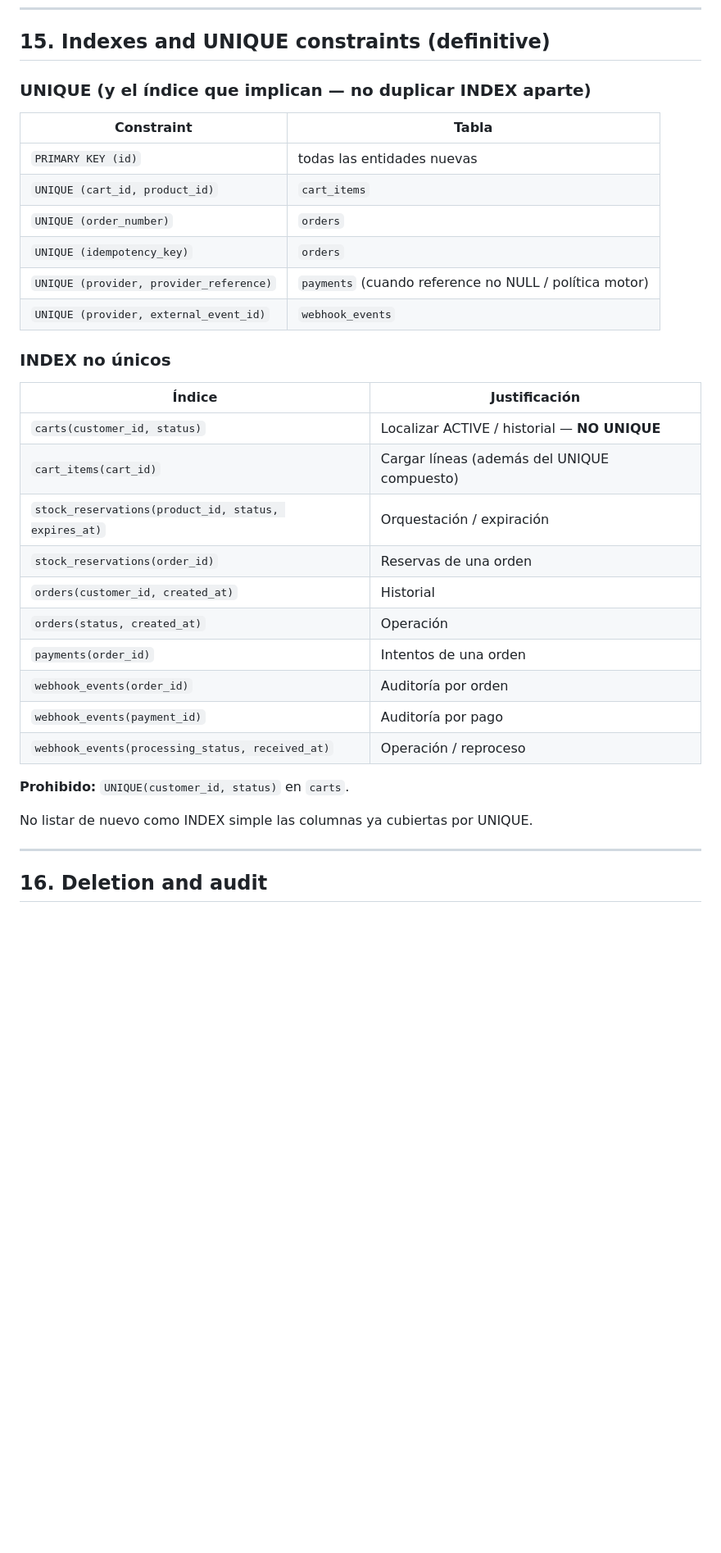
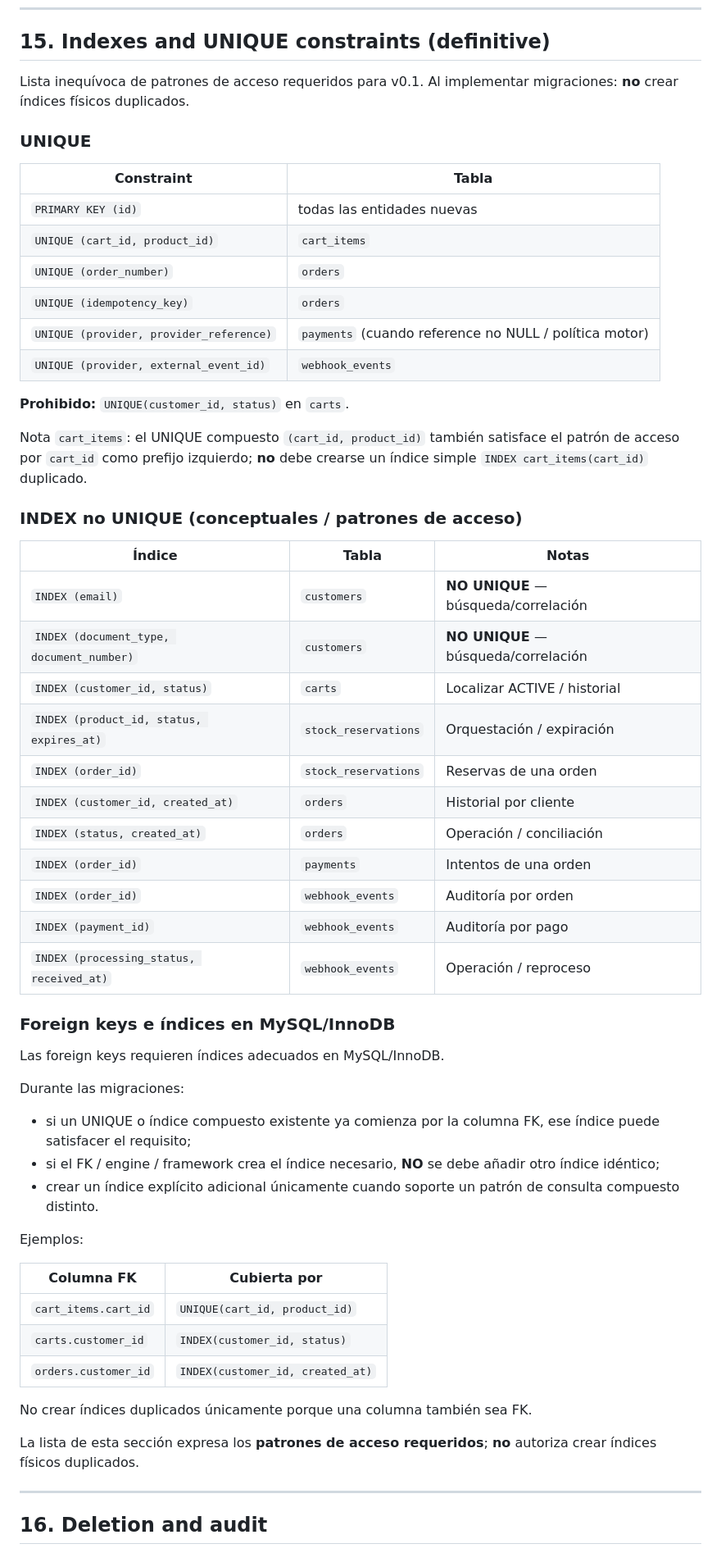
Before and after one commit to RAMA-0611/cedar-harbor, a Markdown page: docs/architecture/DATA_MODEL.md, the part around one of its changes. Shown at 82% size. GitHub-like rendering; blank space fills up the shorter version.

Commit message:
docs(data): clarify transactional index strategy
Co-authored-by: Cursor <cursoragent@cursor.com>

```diff
--- a/docs/architecture/DATA_MODEL.md
+++ b/docs/architecture/DATA_MODEL.md
@@ -505,7 +510,10 @@ el perdedor relee y compara hash.
 
 ## 15. Indexes and UNIQUE constraints (definitive)
 
-### UNIQUE (y el índice que implican — no duplicar INDEX aparte)
+Lista inequívoca de patrones de acceso requeridos para v0.1.
+Al implementar migraciones: **no** crear índices físicos duplicados.
+
+### UNIQUE
 
 | Constraint | Tabla |
 |------------|-------|
@@ -516,24 +524,53 @@ el perdedor relee y compara hash.
 | `UNIQUE (provider, provider_reference)` | `payments` (cuando reference no NULL / política motor) |
 | `UNIQUE (provider, external_event_id)` | `webhook_events` |
 
-### INDEX no únicos
-
-| Índice | Justificación |
-|--------|---------------|
-| `carts(customer_id, status)` | Localizar ACTIVE / historial — **NO UNIQUE** |
-| `cart_items(cart_id)` | Cargar líneas (además del UNIQUE compuesto) |
-| `stock_reservations(product_id, status, expires_at)` | Orquestación / expiración |
-| `stock_reservations(order_id)` | Reservas de una orden |
-| `orders(customer_id, created_at)` | Historial |
-| `orders(status, created_at)` | Operación |
-| `payments(order_id)` | Intentos de una orden |
-| `webhook_events(order_id)` | Auditoría por orden |
-| `webhook_events(payment_id)` | Auditoría por pago |
-| `webhook_events(processing_status, received_at)` | Operación / reproceso |
-
 **Prohibido:** `UNIQUE(customer_id, status)` en `carts`.
 
-No listar de nuevo como INDEX simple las columnas ya cubiertas por UNIQUE.
+Nota `cart_items`: el UNIQUE compuesto `(cart_id, product_id)` también
+satisface el patrón de acceso por `cart_id` como prefijo izquierdo; **no**
+debe crearse un índice simple `INDEX cart_items(cart_id)` duplicado.
+
+### INDEX no UNIQUE (conceptuales / patrones de acceso)
+
+| Índice | Tabla | Notas |
+|--------|-------|-------|
+| `INDEX (email)` | `customers` | **NO UNIQUE** — búsqueda/correlación |
+| `INDEX (document_type, document_number)` | `customers` | **NO UNIQUE** — búsqueda/correlación |
+| `INDEX (customer_id, status)` | `carts` | Localizar ACTIVE / historial |
+| `INDEX (product_id, status, expires_at)` | `stock_reservations` | Orquestación / expiración |
+| `INDEX (order_id)` | `stock_reservations` | Reservas de una orden |
+| `INDEX (customer_id, created_at)` | `orders` | Historial por cliente |
+| `INDEX (status, created_at)` | `orders` | Operación / conciliación |
+| `INDEX (order_id)` | `payments` | Intentos de una orden |
+| `INDEX (order_id)` | `webhook_events` | Auditoría por orden |
+| `INDEX (payment_id)` | `webhook_events` | Auditoría por pago |
+| `INDEX (processing_status, received_at)` | `webhook_events` | Operación / reproceso |
+
+### Foreign keys e índices en MySQL/InnoDB
+
+Las foreign keys requieren índices adecuados en MySQL/InnoDB.
+
+Durante las migraciones:
+
+- si un UNIQUE o índice compuesto existente ya comienza por la columna FK,
+  ese índice puede satisfacer el requisito;
+- si el FK / engine / framework crea el índice necesario, **NO** se debe
+  añadir otro índice idéntico;
+- crear un índice explícito adicional únicamente cuando soporte un patrón
+  de consulta compuesto distinto.
+
+Ejemplos:
+
+| Columna FK | Cubierta por |
+|------------|--------------|
+| `cart_items.cart_id` | `UNIQUE(cart_id, product_id)` |
+| `carts.customer_id` | `INDEX(customer_id, status)` |
+| `orders.customer_id` | `INDEX(customer_id, created_at)` |
+
+No crear índices duplicados únicamente porque una columna también sea FK.
+
+La lista de esta sección expresa los **patrones de acceso requeridos**;
+**no** autoriza crear índices físicos duplicados.
 
 ---
 
```
Also changed, not shown: other parts of docs/architecture/DATA_MODEL.md (+7 -2 lines).
